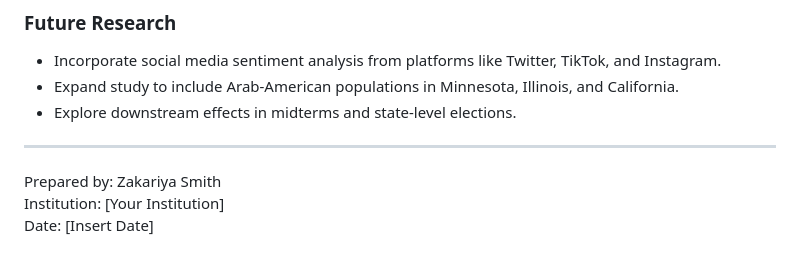
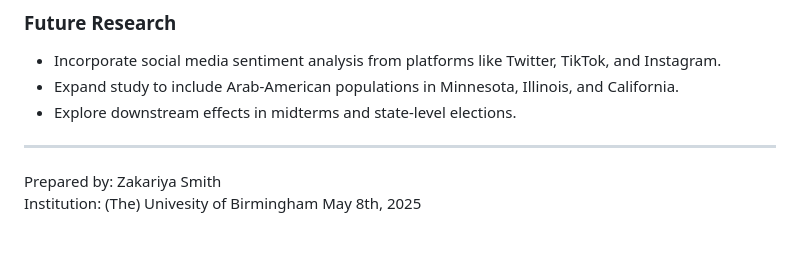
Before and after one commit to zak-sm/2024_Election_Dissertation, a Markdown page: README.md, the part around the change. GitHub-like rendering.

```diff
--- a/README.md
+++ b/README.md
@@ -83,5 +83,5 @@ Dane County was selected as a control due to its comparable political alignment,
 ---
 
 Prepared by: Zakariya Smith
-Institution: [Your Institution]
-Date: [Insert Date]
+Institution: (The) Univesity of Birmingham
+May 8th, 2025
```
